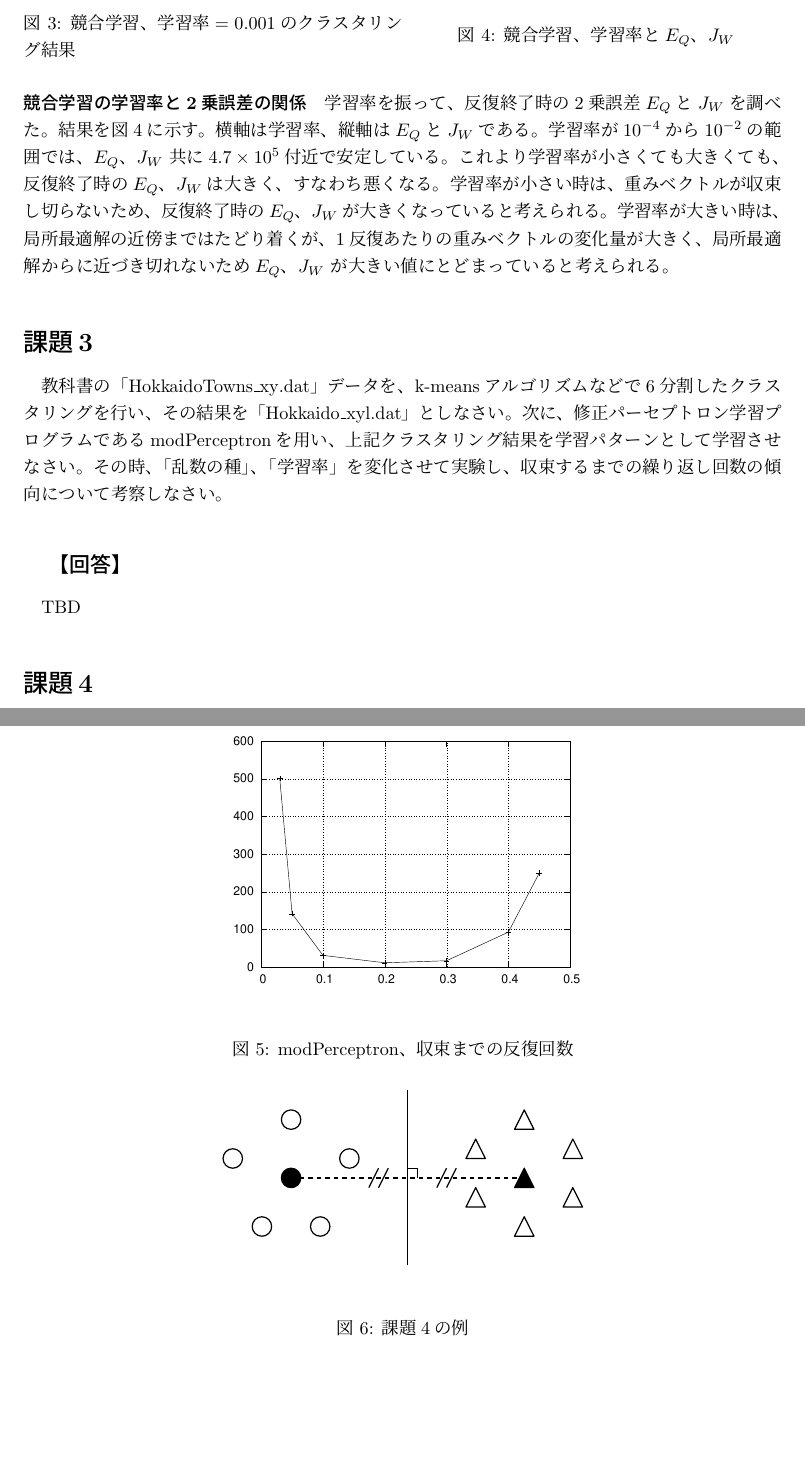
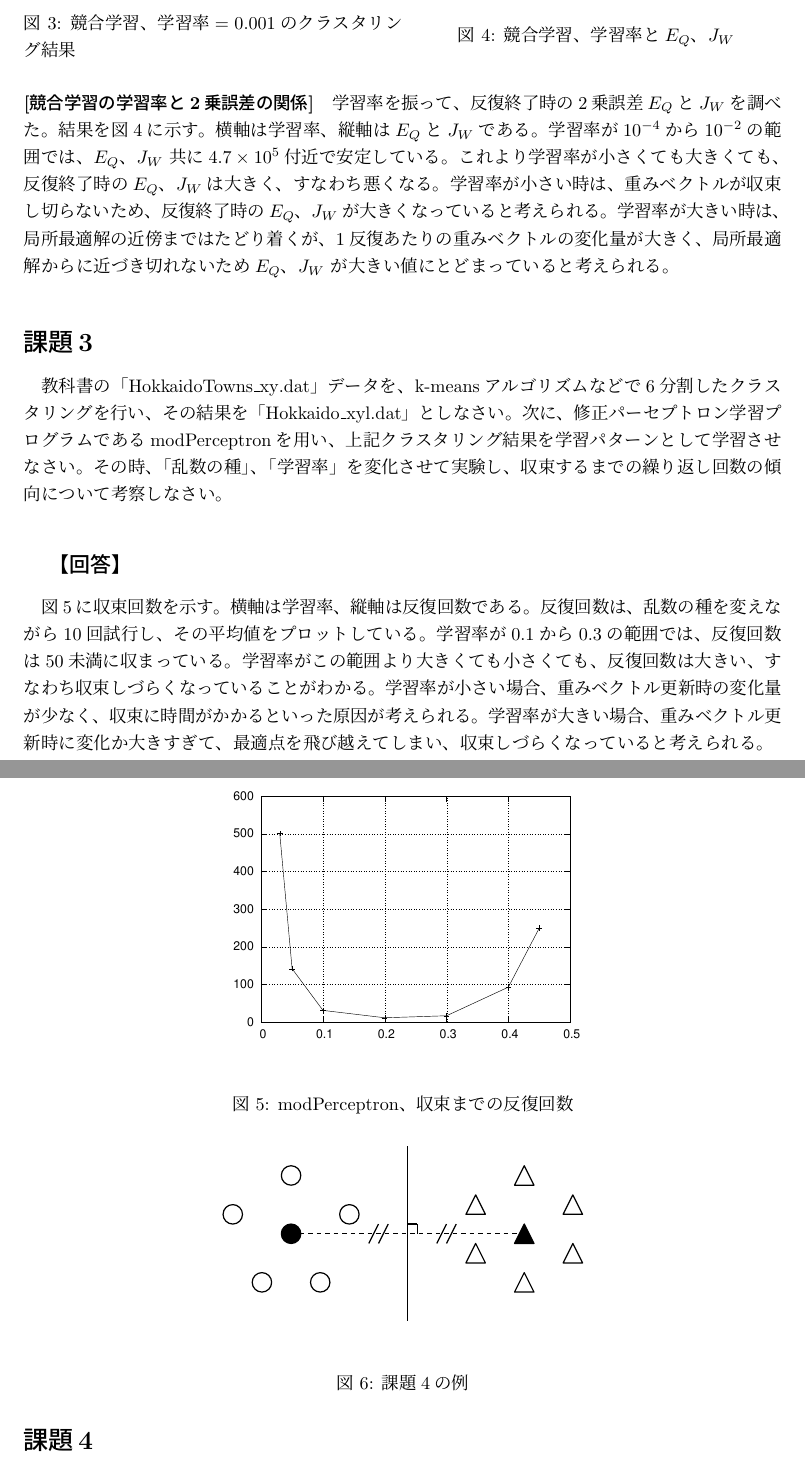
Before and after one commit to yammouch/hiu_data_analysis, a LaTeX document (report/body.tex): two parts of pages 3 and 4 of 6, joined at a grey line, cut so that both start at the same text, the shorter picture padded with empty space. Compiled offline with pLaTeX and dvipdfmx.

Commit message:
Problem 3 is ready.

```diff
--- a/report/body.tex
+++ b/report/body.tex
@@ -97,7 +97,7 @@ k-meansアルゴリズムの悪い結果は、
  \end{minipage}
 \end{figure}
 
-\paragraph{競合学習の学習率と2乗誤差の関係}
+\paragraph{[競合学習の学習率と2乗誤差の関係]}
 
 学習率を振って、反復終了時の2乗誤差$E_Q$と$J_W$を調べた。
 結果を図\ref{fig:compLearn}に示す。
@@ -140,7 +140,16 @@ k-meansアルゴリズムなどで6分割したクラスタリングを行い、
 収束するまでの繰り返し回数の傾向について考察しなさい。
 
 \subsection{【回答】}
-TBD
+図\ref{fig:modPerceptron}に収束回数を示す。
+横軸は学習率、縦軸は反復回数である。
+反復回数は、乱数の種を変えながら10回試行し、その平均値をプロットしている。
+学習率が0.1から0.3の範囲では、反復回数は50未満に収まっている。
+学習率がこの範囲より大きくても小さくても、反復回数は大きい、
+すなわち収束しづらくなっていることがわかる。
+学習率が小さい場合、重みベクトル更新時の変化量が少なく、
+収束に時間がかかるといった原因が考えられる。
+学習率が大きい場合、重みベクトル更新時に変化か大きすぎて、
+最適点を飛び越えてしまい、収束しづらくなっていると考えられる。
 
 \begin{figure}[tbp]
  \begin{center}
```
